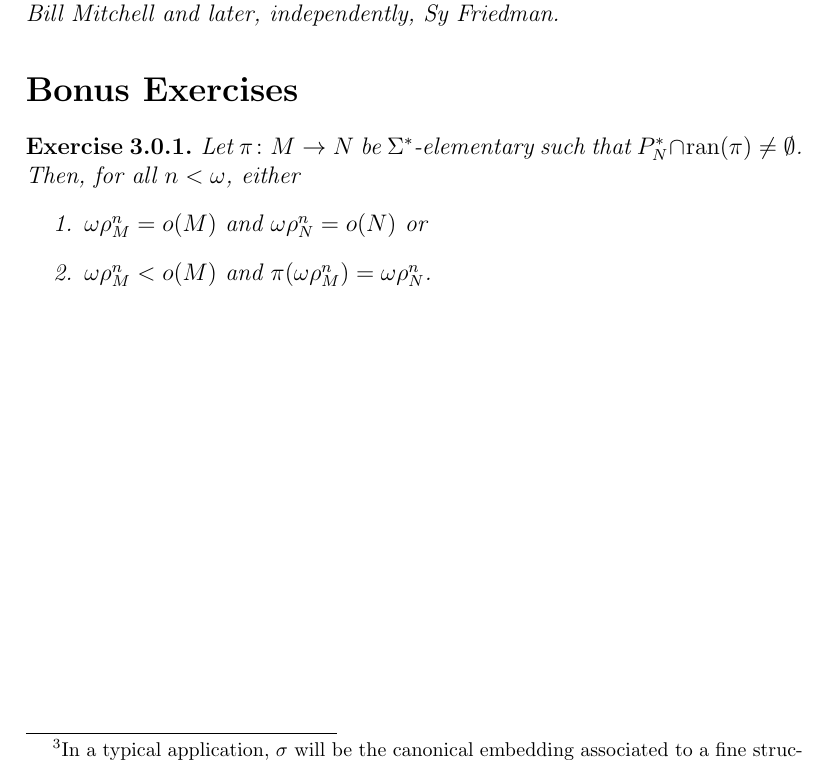
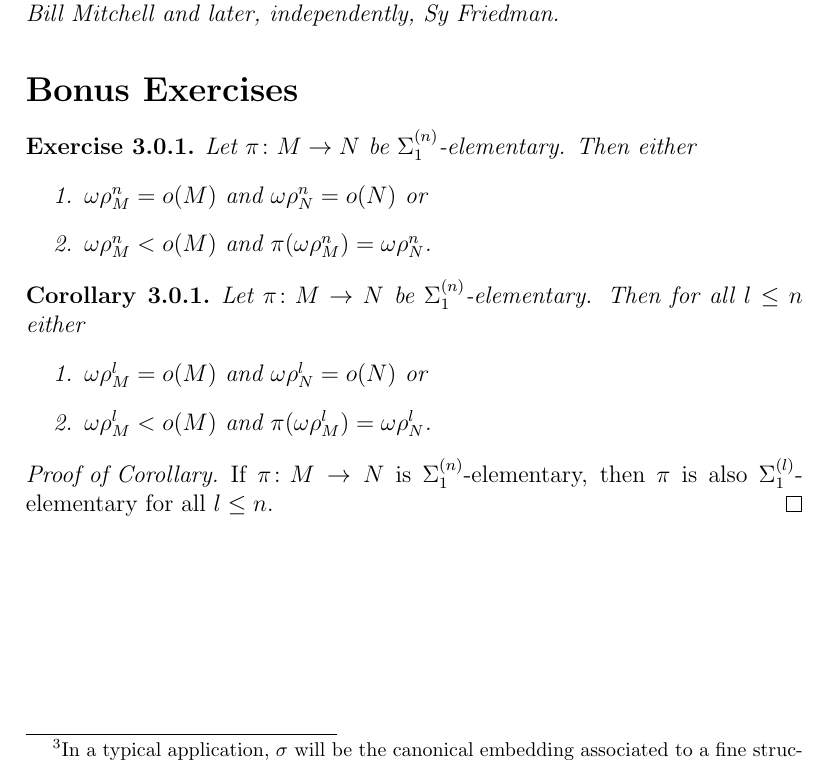
Before and after one commit to KappaDistributive/Fine-Structure-Rutgers-2019, a LaTeX document (main.tex): part of page 14 of 14, cut so that both start at the same text. Compiled offline with pdfLaTeX.

Commit message:
fixed proof of exercise 3.0.1

```diff
--- a/main.tex
+++ b/main.tex
@@ -996,8 +996,7 @@ $P^{(n)}_{M} \cap [o(M)]^{<\omega}$ and we shall do so from now on.
     \section*{Bonus Exercises}
 
     \begin{exercise}
-      Let $\pi \colon M \to N$ be $\Sigma^{*}$-elementary such that
-      $P^{*}_{N} \cap \ran(\pi) \neq \emptyset$. Then, for all $n < \omega$, either
+      Let $\pi \colon M \to N$ be $\Sigma^{(n)}_{1}$-elementary. Then either
       \begin{enumerate}
       \item $\omega\rho^{n}_{M} = o(M)$ and $\omega\rho^{n}_{N} = o(N)$ or
       \item $\omega\rho^{n}_{M} < o(M)$ and
@@ -1006,14 +1005,29 @@ $P^{(n)}_{M} \cap [o(M)]^{<\omega}$ and we shall do so from now on.
 
     \end{exercise}
 
-    % \begin{proof}
+    \begin{corollary}
+      Let $\pi \colon M \to N$ be $\Sigma^{(n)}_{1}$-elementary. Then for all $l \le n$ either
+      \begin{enumerate}
+      \item $\omega\rho^{l}_{M} = o(M)$ and
+        $\omega\rho^{l}_{N} = o(N)$ or
+      \item $\omega\rho^{l}_{M} < o(M)$ and
+        $\pi(\omega\rho^{l}_{M}) = \omega\rho^{l}_{N}$.
+      \end{enumerate}
+      \end{corollary}
+
+      \begin{proof}[Proof of Corollary]
+        If $\pi \colon M \to N$ is $\Sigma^{(n)}_{1}$-elementary, then
+        $\pi$ is also $\Sigma^{(l)}_{1}$-elementary for all $l \le n$.
+      \end{proof}
+
+    % \begin{proof}[Proof of Exercise]
     %   Let us adapt the convention, for this proof only, that
     %   $\pi(o(M)) = o(N)$. \\
     %   We proceed by induction on $n < \omega$. For $n = 0$ we have
     %   $\omega\rho^{n}_{M} = o(M)$ and $\omega\rho^{n}_{N} = o(N)$. \\
-    %   Now assume that the claim holds for all $n$. \\
+    %   Now assume that the claim holds for $n$. \\
     %   First we show that
-    %   $\omega\rho^{n+1}_{N} \le \pi(\omega\rho^{+1n}_{M})$. If
+    %   $\omega\rho^{n+1}_{N} \le \pi(\omega\rho^{n+1}_{M})$. If
     %   $\omega\rho^{n}_{M} = \omega\rho^{n+1}_{M}$ then
     %   $\omega\rho^{n+1}_{N} \le \omega\rho^{n}_{N} =
     %   \pi(\omega\rho^{n}_{M}) = \pi(\omega\rho^{n+1}_{M})$. Thus we
```
Also changed, not shown: main.pdf, main.tex (37 more changed lines).
